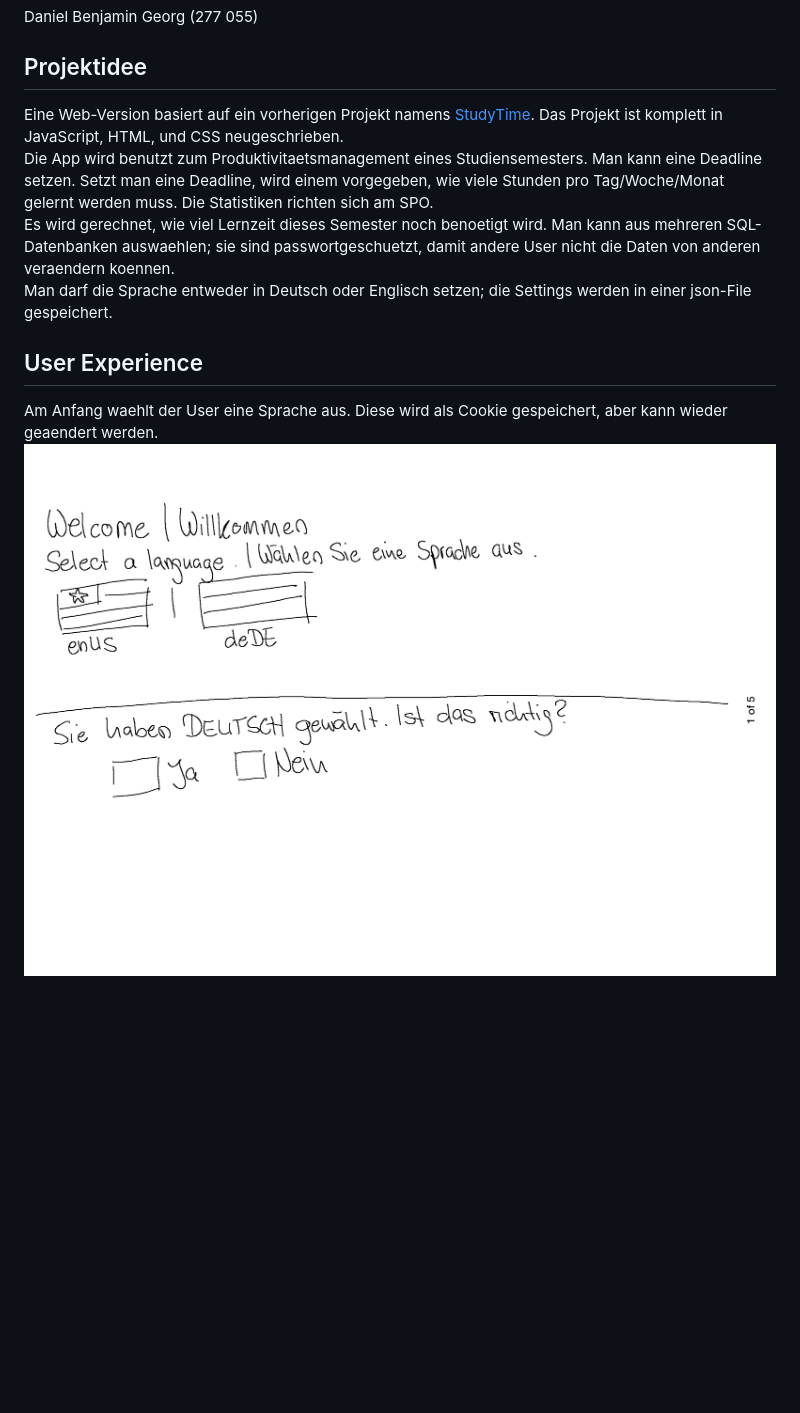
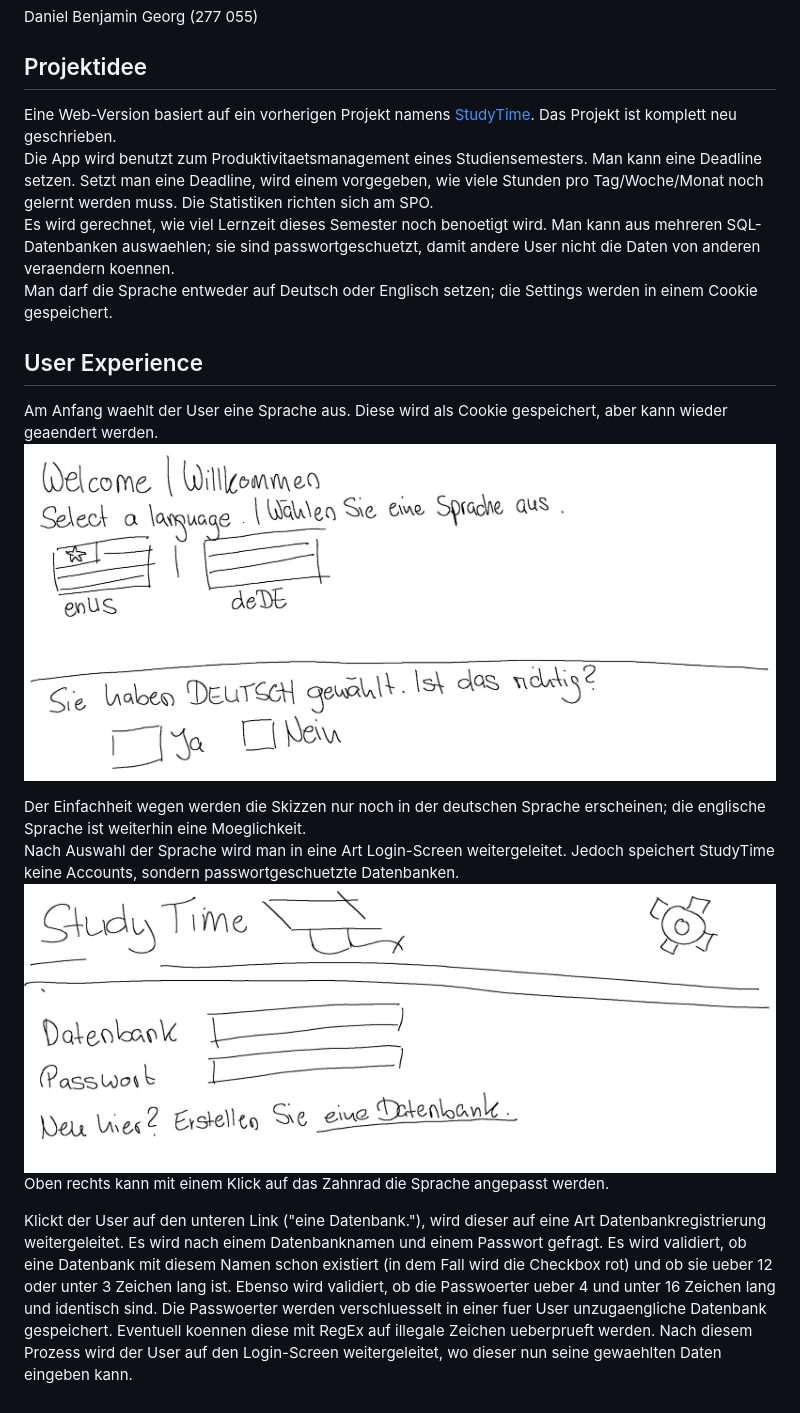
Before and after one commit to SootDan/gis_semesterprojekt, a Markdown page: README.md, the part around the change. Rendered like a GitHub page; pictures changed too: Assets/LoginScreen.png (added), Assets/StartScreen.png; blank space fills up the shorter version.

```diff
--- a/README.md
+++ b/README.md
@@ -3,11 +3,19 @@
 Daniel Benjamin Georg (277 055)
 
 ## Projektidee
-Eine Web-Version basiert auf ein vorherigen Projekt namens [StudyTime](https://github.com/SootDan/StudyTime). Das Projekt ist komplett in JavaScript, HTML, und CSS neugeschrieben.
-Die App wird benutzt zum Produktivitaetsmanagement eines Studiensemesters. Man kann eine Deadline setzen. Setzt man eine Deadline, wird einem vorgegeben, wie viele Stunden pro Tag/Woche/Monat gelernt werden muss. Die Statistiken richten sich am SPO.
+Eine Web-Version basiert auf ein vorherigen Projekt namens [StudyTime](https://github.com/SootDan/StudyTime). Das Projekt ist komplett neu geschrieben.
+Die App wird benutzt zum Produktivitaetsmanagement eines Studiensemesters. Man kann eine Deadline setzen. Setzt man eine Deadline, wird einem vorgegeben, wie viele Stunden pro Tag/Woche/Monat noch gelernt werden muss. Die Statistiken richten sich am SPO.
 Es wird gerechnet, wie viel Lernzeit dieses Semester noch benoetigt wird. Man kann aus mehreren SQL-Datenbanken auswaehlen; sie sind passwortgeschuetzt, damit andere User nicht die Daten von anderen veraendern koennen.
-Man darf die Sprache entweder in Deutsch oder Englisch setzen; die Settings werden in einer json-File gespeichert.
+Man darf die Sprache entweder auf Deutsch oder Englisch setzen; die Settings werden in einem Cookie gespeichert.
 
 ## User Experience
 Am Anfang waehlt der User eine Sprache aus. Diese wird als Cookie gespeichert, aber kann wieder geaendert werden.
 ![Der Splashscreen](Assets/StartScreen.png)
+
+Der Einfachheit wegen werden die Skizzen nur noch in der deutschen Sprache erscheinen; die englische Sprache ist weiterhin eine Moeglichkeit.
+Nach Auswahl der Sprache wird man in eine Art Login-Screen weitergeleitet. Jedoch speichert StudyTime keine Accounts, sondern passwortgeschuetzte Datenbanken.
+![Der Loginscreen](Assets/LoginScreen.png)
+Oben rechts kann mit einem Klick auf das Zahnrad die Sprache angepasst werden.
+
+Klickt der User auf den unteren Link ("eine Datenbank."), wird dieser auf eine Art Datenbankregistrierung weitergeleitet. Es wird nach einem Datenbanknamen und einem Passwort gefragt. Es wird validiert, ob eine Datenbank mit diesem Namen schon existiert (in dem Fall wird die Checkbox rot) und ob sie ueber 12 oder unter 3 Zeichen lang ist. Ebenso wird validiert, ob die Passwoerter ueber 4 und unter 16 Zeichen lang und identisch sind. Die Passwoerter werden verschluesselt in einer fuer User unzugaengliche Datenbank gespeichert. Eventuell koennen diese mit RegEx auf illegale Zeichen ueberprueft werden.
+Nach diesem Prozess wird der User auf den Login-Screen weitergeleitet, wo dieser nun seine gewaehlten Daten eingeben kann.
```
Also changed, not shown: Assets/Missing.png (added), 2 other files.
